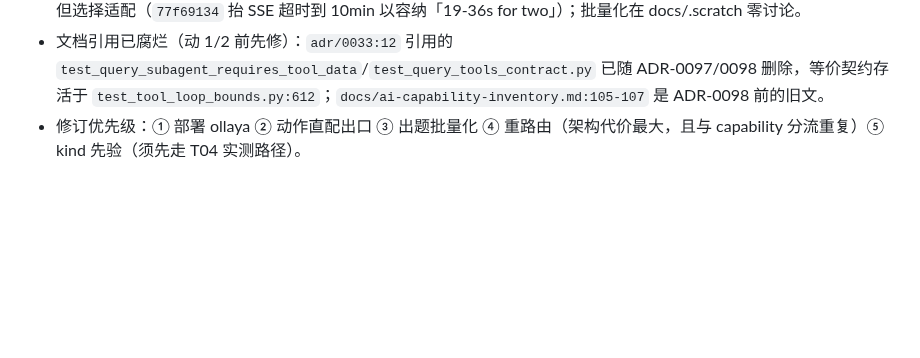
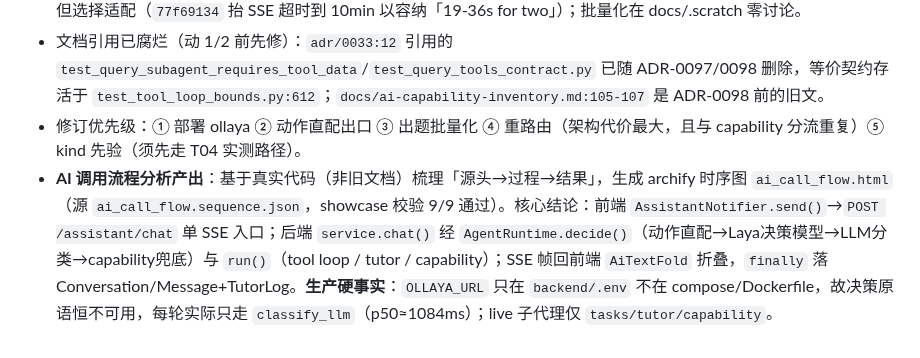
Before and after one commit to annilq/openedu, a Markdown page: .workbuddy/memory/2026-10-21.md, the part around the change. Drawn GitHub-style; blank space fills up the shorter version.

Commit message:
chore(memory): 四项 AI 运行时跟进落地（当日日志 + 10-21 分析留档）
- 10-21.md：提案 why 追溯与四项跟进分析（容器化 / 动作出口 / 批量出题 / 无据重路由）。
- 10-22.md：本日补齐四项提案的提交（609f47d / fc3ec90 / 9b31212），附提交纪律与未跟踪工件说明。

```diff
--- a/.workbuddy/memory/2026-10-21.md
+++ b/.workbuddy/memory/2026-10-21.md
@@ -70,3 +70,4 @@
 - **提案 2（出题批量化）是四条里唯一真正的空白**：形状来自 `7d100d4`(逐题流式 UX + 逐题安全闸门)；成本当时就被看到但选择适配（`77f69134` 抬 SSE 超时到 10min 以容纳「19-36s for two」）；批量化在 docs/.scratch 零讨论。
 - 文档引用已腐烂（动 1/2 前先修）：`adr/0033:12` 引用的 `test_query_subagent_requires_tool_data`/`test_query_tools_contract.py` 已随 ADR-0097/0098 删除，等价契约存活于 `test_tool_loop_bounds.py:612`；`docs/ai-capability-inventory.md:105-107` 是 ADR-0098 前的旧文。
 - 修订优先级：① 部署 ollaya ② 动作直配出口 ③ 出题批量化 ④ 重路由（架构代价最大，且与 capability 分流重复）⑤ kind 先验（须先走 T04 实测路径）。
+- **AI 调用流程分析产出**：基于真实代码（非旧文档）梳理「源头→过程→结果」，生成 archify 时序图 `ai_call_flow.html`（源 `ai_call_flow.sequence.json`，showcase 校验 9/9 通过）。核心结论：前端 `AssistantNotifier.send()`→`POST /assistant/chat` 单 SSE 入口；后端 `service.chat()` 经 `AgentRuntime.decide()`（动作直配→Laya决策模型→LLM分类→capability兜底）与 `run()`（tool loop / tutor / capability）；SSE 帧回前端 `AiTextFold` 折叠，`finally` 落 Conversation/Message+TutorLog。**生产硬事实**：`OLLAYA_URL` 只在 `backend/.env` 不在 compose/Dockerfile，故决策原语恒不可用，每轮实际只走 `classify_llm`（p50≈1084ms）；live 子代理仅 `tasks/tutor/capability`。
```
Also changed, not shown: .workbuddy/memory/2026-10-22.md (added, +19 -0 lines).
